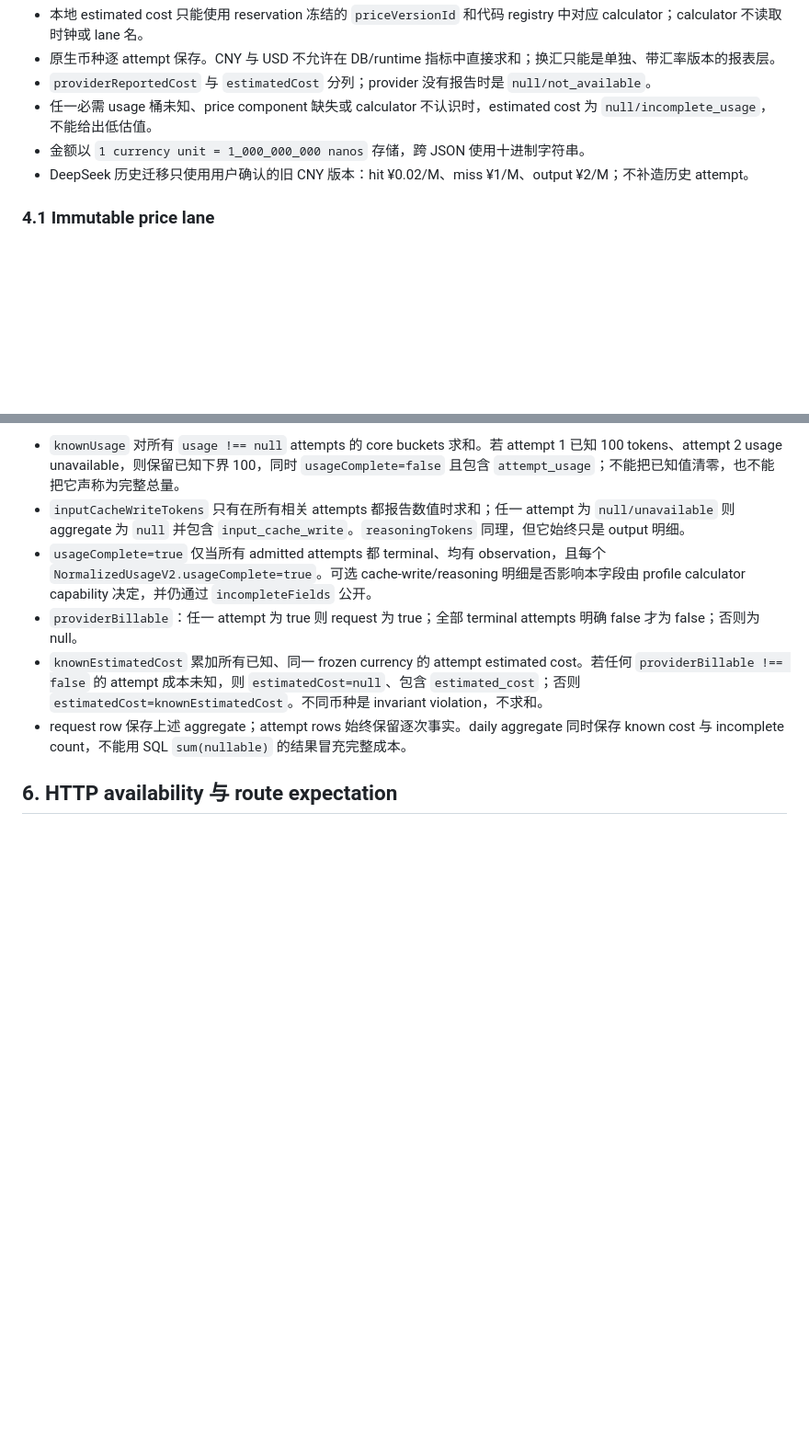
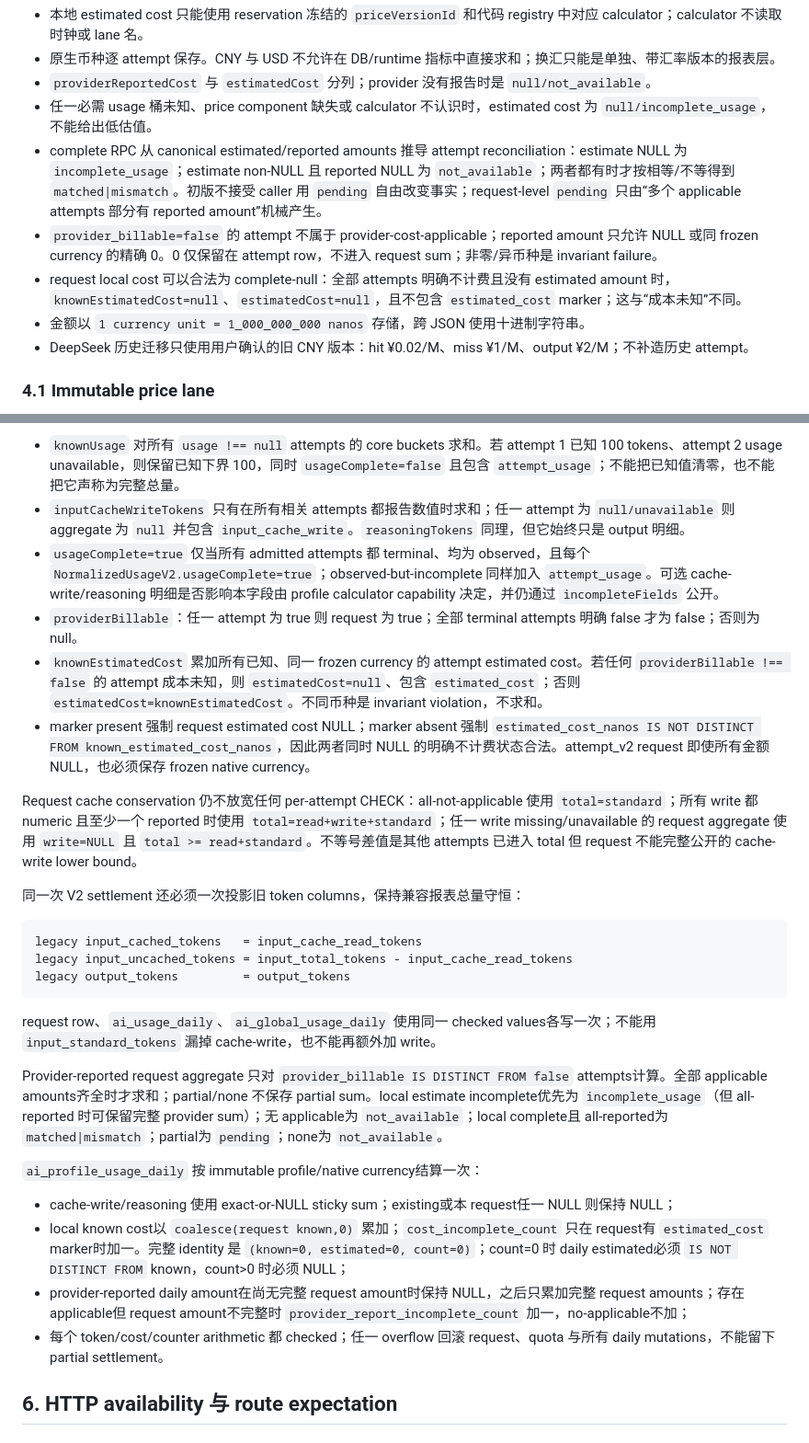
Before and after one commit to Yuee98/typst-cv-template, a Markdown page: docs/ai-provider-contract.md, 2 parts joined by grey strips. Shown at 92% size. Rendered like a GitHub page; blank space fills up the shorter version.

Commit message:
docs(ai): freeze attempt aggregate settlement contract

````diff
--- a/docs/ai-provider-contract.md
+++ b/docs/ai-provider-contract.md
@@ -225,6 +225,9 @@ type CostReconciliationStatus =
 - 原生币种逐 attempt 保存。CNY 与 USD 不允许在 DB/runtime 指标中直接求和；换汇只能是单独、带汇率版本的报表层。
 - `providerReportedCost` 与 `estimatedCost` 分列；provider 没有报告时是 `null/not_available`。
 - 任一必需 usage 桶未知、price component 缺失或 calculator 不认识时，estimated cost 为 `null/incomplete_usage`，不能给出低估值。
+- complete RPC 从 canonical estimated/reported amounts 推导 attempt reconciliation：estimate NULL 为 `incomplete_usage`；estimate non-NULL 且 reported NULL 为 `not_available`；两者都有时才按相等/不等得到 `matched|mismatch`。初版不接受 caller 用 `pending` 自由改变事实；request-level `pending` 只由“多个 applicable attempts 部分有 reported amount”机械产生。
+- `provider_billable=false` 的 attempt 不属于 provider-cost-applicable；reported amount 只允许 NULL 或同 frozen currency 的精确 0。0 仅保留在 attempt row，不进入 request sum；非零/异币种是 invariant failure。
+- request local cost 可以合法为 complete-null：全部 attempts 明确不计费且没有 estimated amount 时，`knownEstimatedCost=null`、`estimatedCost=null`，且不包含 `estimated_cost` marker；这与“成本未知”不同。
 - 金额以 `1 currency unit = 1_000_000_000 nanos` 存储，跨 JSON 使用十进制字符串。
 - DeepSeek 历史迁移只使用用户确认的旧 CNY 版本：hit ¥0.02/M、miss ¥1/M、output ¥2/M；不补造历史 attempt。
 
@@ -515,10 +526,31 @@ interface RequestUsageAggregateV2 {
 
 - `knownUsage` 对所有 `usage !== null` attempts 的 core buckets 求和。若 attempt 1 已知 100 tokens、attempt 2 usage unavailable，则保留已知下界 100，同时 `usageComplete=false` 且包含 `attempt_usage`；不能把已知值清零，也不能把它声称为完整总量。
 - `inputCacheWriteTokens` 只有在所有相关 attempts 都报告数值时求和；任一 attempt 为 `null/unavailable` 则 aggregate 为 `null` 并包含 `input_cache_write`。`reasoningTokens` 同理，但它始终只是 output 明细。
-- `usageComplete=true` 仅当所有 admitted attempts 都 terminal、均有 observation，且每个 `NormalizedUsageV2.usageComplete=true`。可选 cache-write/reasoning 明细是否影响本字段由 profile calculator capability 决定，并仍通过 `incompleteFields` 公开。
+- `usageComplete=true` 仅当所有 admitted attempts 都 terminal、均为 observed，且每个 `NormalizedUsageV2.usageComplete=true`；observed-but-incomplete 同样加入 `attempt_usage`。可选 cache-write/reasoning 明细是否影响本字段由 profile calculator capability 决定，并仍通过 `incompleteFields` 公开。
 - `providerBillable`：任一 attempt 为 true 则 request 为 true；全部 terminal attempts 明确 false 才为 false；否则为 null。
 - `knownEstimatedCost` 累加所有已知、同一 frozen currency 的 attempt estimated cost。若任何 `providerBillable !== false` 的 attempt 成本未知，则 `estimatedCost=null`、包含 `estimated_cost`；否则 `estimatedCost=knownEstimatedCost`。不同币种是 invariant violation，不求和。
-- request row 保存上述 aggregate；attempt rows 始终保留逐次事实。daily aggregate 同时保存 known cost 与 incomplete count，不能用 SQL `sum(nullable)` 的结果冒充完整成本。
+- marker present 强制 request estimated cost NULL；marker absent 强制 `estimated_cost_nanos IS NOT DISTINCT FROM known_estimated_cost_nanos`，因此两者同时 NULL 的明确不计费状态合法。attempt_v2 request 即使所有金额 NULL，也必须保存 frozen native currency。
+
+Request cache conservation 仍不放宽任何 per-attempt CHECK：all-not-applicable 使用 `total=standard`；所有 write 都 numeric 且至少一个 reported 时使用 `total=read+write+standard`；任一 write missing/unavailable 的 request aggregate 使用 `write=NULL` 且 `total >= read+standard`。不等号差值是其他 attempts 已进入 total 但 request 不能完整公开的 cache-write lower bound。
+
+同一次 V2 settlement 还必须一次投影旧 token columns，保持兼容报表总量守恒：
+
+```text
+legacy input_cached_tokens   = input_cache_read_tokens
+legacy input_uncached_tokens = input_total_tokens - input_cache_read_tokens
+legacy output_tokens         = output_tokens
+```
+
+request row、`ai_usage_daily`、`ai_global_usage_daily` 使用同一 checked values各写一次；不能用 `input_standard_tokens` 漏掉 cache-write，也不能再额外加 write。
+
+Provider-reported request aggregate 只对 `provider_billable IS DISTINCT FROM false` attempts计算。全部 applicable amounts齐全时才求和；partial/none 不保存 partial sum。local estimate incomplete优先为 `incomplete_usage`（但 all-reported 时可保留完整 provider sum）；无 applicable为 `not_available`；local complete且 all-reported为 `matched|mismatch`；partial为 `pending`；none为 `not_available`。
+
+`ai_profile_usage_daily` 按 immutable profile/native currency结算一次：
+
+- cache-write/reasoning 使用 exact-or-NULL sticky sum；existing或本 request任一 NULL 则保持 NULL；
+- local known cost以 `coalesce(request known,0)` 累加；`cost_incomplete_count` 只在 request有 `estimated_cost` marker时加一。完整 identity 是 `(known=0, estimated=0, count=0)`；count=0 时 daily estimated必须 `IS NOT DISTINCT FROM` known，count>0 时必须 NULL；
+- provider-reported daily amount在尚无完整 request amount时保持 NULL，之后只累加完整 request amounts；存在 applicable但 request amount不完整时 `provider_report_incomplete_count` 加一，no-applicable不加；
+- 每个 token/cost/counter arithmetic 都 checked；任一 overflow 回滚 request、quota 与所有 daily mutations，不能留下 partial settlement。
 
 ## 6. HTTP availability 与 route expectation
 
````
Also changed, not shown: other parts of docs/ai-provider-contract.md (+10 -2 lines).
